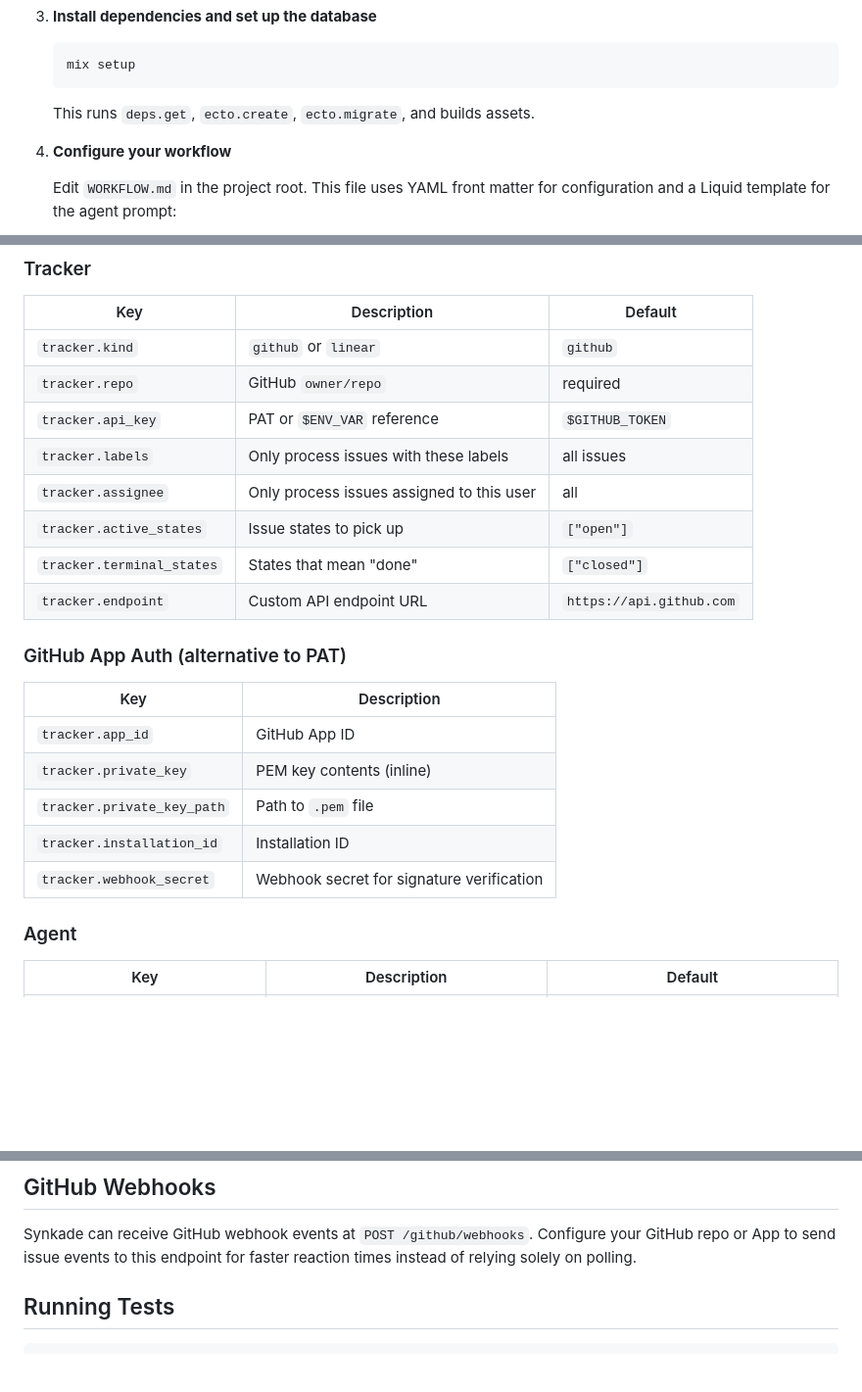
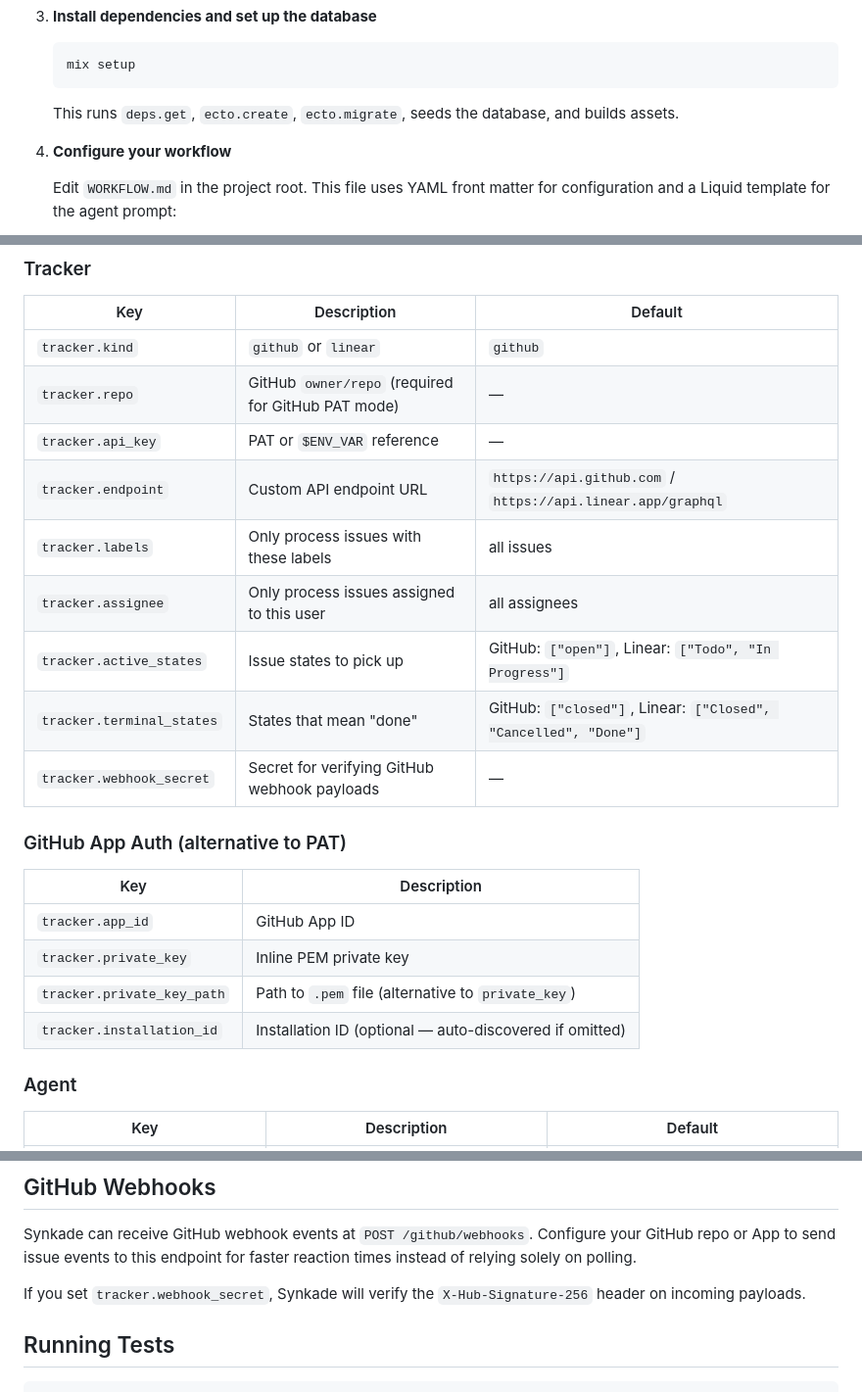
Before and after one commit to nilszeilon/synkade, a Markdown page: README.md, 3 parts joined by grey strips. Shown at 98% size. GitHub-like rendering; blank space fills up the shorter version.

Commit message:
Improve README accuracy for tracker config and Linear defaults
Document Linear-specific default states, clarify GitHub App auth
fields, move webhook_secret to main tracker table, and add webhook
signature verification note.

Co-Authored-By: Claude Opus 4.6 <noreply@anthropic.com>

````diff
--- a/README.md
+++ b/README.md
@@ -34,7 +34,7 @@ Synkade is a self-hosted orchestrator that automatically assigns coding agents (
    mix setup
    ```
 
-   This runs `deps.get`, `ecto.create`, `ecto.migrate`, and builds assets.
+   This runs `deps.get`, `ecto.create`, `ecto.migrate`, seeds the database, and builds assets.
 
 4. **Configure your workflow**
 
@@ -87,23 +87,23 @@ The `WORKFLOW.md` file controls all orchestrator behavior. Here are the availabl
 | Key | Description | Default |
 |-----|-------------|---------|
 | `tracker.kind` | `github` or `linear` | `github` |
-| `tracker.repo` | GitHub `owner/repo` | required |
-| `tracker.api_key` | PAT or `$ENV_VAR` reference | `$GITHUB_TOKEN` |
+| `tracker.repo` | GitHub `owner/repo` (required for GitHub PAT mode) | — |
+| `tracker.api_key` | PAT or `$ENV_VAR` reference | — |
+| `tracker.endpoint` | Custom API endpoint URL | `https://api.github.com` / `https://api.linear.app/graphql` |
 | `tracker.labels` | Only process issues with these labels | all issues |
-| `tracker.assignee` | Only process issues assigned to this user | all |
-| `tracker.active_states` | Issue states to pick up | `["open"]` |
-| `tracker.terminal_states` | States that mean "done" | `["closed"]` |
-| `tracker.endpoint` | Custom API endpoint URL | `https://api.github.com` |
+| `tracker.assignee` | Only process issues assigned to this user | all assignees |
+| `tracker.active_states` | Issue states to pick up | GitHub: `["open"]`, Linear: `["Todo", "In Progress"]` |
+| `tracker.terminal_states` | States that mean "done" | GitHub: `["closed"]`, Linear: `["Closed", "Cancelled", "Done"]` |
+| `tracker.webhook_secret` | Secret for verifying GitHub webhook payloads | — |
 
 ### GitHub App Auth (alternative to PAT)
 
 | Key | Description |
 |-----|-------------|
 | `tracker.app_id` | GitHub App ID |
-| `tracker.private_key` | PEM key contents (inline) |
-| `tracker.private_key_path` | Path to `.pem` file |
-| `tracker.installation_id` | Installation ID |
-| `tracker.webhook_secret` | Webhook secret for signature verification |
+| `tracker.private_key` | Inline PEM private key |
+| `tracker.private_key_path` | Path to `.pem` file (alternative to `private_key`) |
+| `tracker.installation_id` | Installation ID (optional — auto-discovered if omitted) |
 
 ### Agent
 
@@ -188,6 +188,8 @@ Synkade exposes a JSON API:
 
 Synkade can receive GitHub webhook events at `POST /github/webhooks`. Configure your GitHub repo or App to send issue events to this endpoint for faster reaction times instead of relying solely on polling.
 
+If you set `tracker.webhook_secret`, Synkade will verify the `X-Hub-Signature-256` header on incoming payloads.
+
 ## Running Tests
 
 ```sh
````
